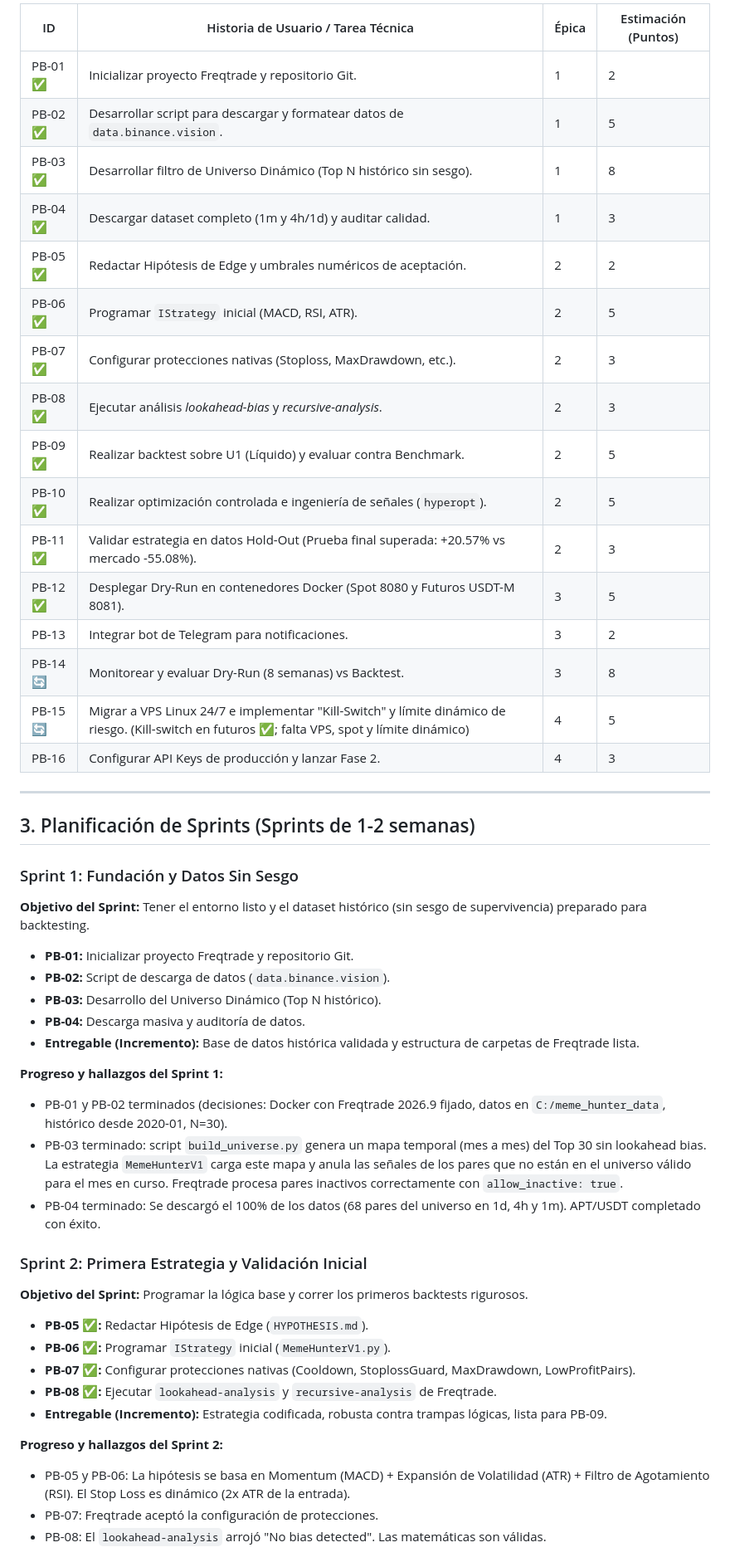
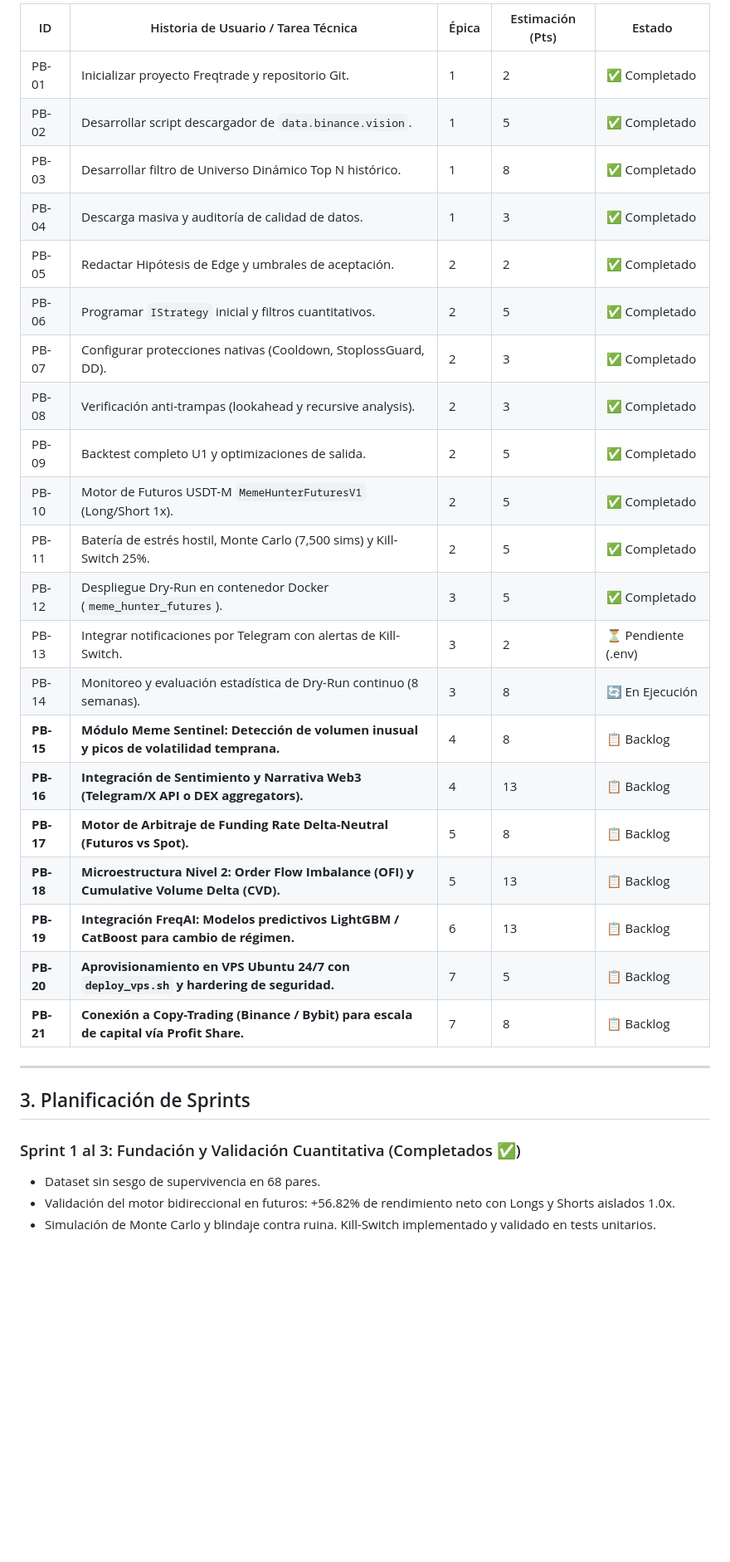
Before and after one commit to kalebCard/MemeHunter, a Markdown page: SCRUM_PLAN.md, the part around one of its changes. Shown at 83% size. GitHub-like rendering; blank space fills up the shorter version.

Commit message:
docs: actualizar SCRUM_PLAN hacia arquitectura cuantitativa asimetrica (Sentimiento, Funding Arbitrage, FreqAI y Copy-Trading)

```diff
--- a/SCRUM_PLAN.md
+++ b/SCRUM_PLAN.md
@@ -20,50 +23,34 @@ Este documento organiza el desarrollo del bot de trading **meme_hunter** (basado
 
-| ID | Historia de Usuario / Tarea Técnica | Épica | Estimación (Puntos) |
-|---|---|---|---|
-| PB-01 ✅ | Inicializar proyecto Freqtrade y repositorio Git. | 1 | 2 |
-| PB-02 ✅ | Desarrollar script para descargar y formatear datos de `data.binance.vision`. | 1 | 5 |
-| PB-03 ✅ | Desarrollar filtro de Universo Dinámico (Top N histórico sin sesgo). | 1 | 8 |
-| PB-04 ✅ | Descargar dataset completo (1m y 4h/1d) y auditar calidad. | 1 | 3 |
-| PB-05 ✅ | Redactar Hipótesis de Edge y umbrales numéricos de aceptación. | 2 | 2 |
-| PB-06 ✅ | Programar `IStrategy` inicial (MACD, RSI, ATR). | 2 | 5 |
-| PB-07 ✅ | Configurar protecciones nativas (Stoploss, MaxDrawdown, etc.). | 2 | 3 |
-| PB-08 ✅ | Ejecutar análisis *lookahead-bias* y *recursive-analysis*. | 2 | 3 |
-| PB-09 ✅ | Realizar backtest sobre U1 (Líquido) y evaluar contra Benchmark. | 2 | 5 |
-| PB-10 ✅ | Realizar optimización controlada e ingeniería de señales (`hyperopt`). | 2 | 5 |
-| PB-11 ✅ | Validar estrategia en datos Hold-Out (Prueba final superada: +20.57% vs mercado -55.08%). | 2 | 3 |
-| PB-12 ✅ | Desplegar Dry-Run en contenedores Docker (Spot 8080 y Futuros USDT-M 8081). | 3 | 5 |
-| PB-13 | Integrar bot de Telegram para notificaciones. | 3 | 2 |
-| PB-14 🔄 | Monitorear y evaluar Dry-Run (8 semanas) vs Backtest. | 3 | 8 |
-| PB-15 🔄 | Migrar a VPS Linux 24/7 e implementar "Kill-Switch" y límite dinámico de riesgo. (Kill-switch en futuros ✅; falta VPS, spot y límite dinámico) | 4 | 5 |
-| PB-16 | Configurar API Keys de producción y lanzar Fase 2. | 4 | 3 |
+| ID | Historia de Usuario / Tarea Técnica | Épica | Estimación (Pts) | Estado |
+|---|---|---|---|---|
+| PB-01 | Inicializar proyecto Freqtrade y repositorio Git. | 1 | 2 | ✅ Completado |
+| PB-02 | Desarrollar script descargador de `data.binance.vision`. | 1 | 5 | ✅ Completado |
+| PB-03 | Desarrollar filtro de Universo Dinámico Top N histórico. | 1 | 8 | ✅ Completado |
+| PB-04 | Descarga masiva y auditoría de calidad de datos. | 1 | 3 | ✅ Completado |
+| PB-05 | Redactar Hipótesis de Edge y umbrales de aceptación. | 2 | 2 | ✅ Completado |
+| PB-06 | Programar `IStrategy` inicial y filtros cuantitativos. | 2 | 5 | ✅ Completado |
+| PB-07 | Configurar protecciones nativas (Cooldown, StoplossGuard, DD). | 2 | 3 | ✅ Completado |
+| PB-08 | Verificación anti-trampas (lookahead y recursive analysis). | 2 | 3 | ✅ Completado |
+| PB-09 | Backtest completo U1 y optimizaciones de salida. | 2 | 5 | ✅ Completado |
+| PB-10 | Motor de Futuros USDT-M `MemeHunterFuturesV1` (Long/Short 1x). | 2 | 5 | ✅ Completado |
+| PB-11 | Batería de estrés hostil, Monte Carlo (7,500 sims) y Kill-Switch 25%. | 2 | 5 | ✅ Completado |
+| PB-12 | Despliegue Dry-Run en contenedor Docker (`meme_hunter_futures`). | 3 | 5 | ✅ Completado |
+| PB-13 | Integrar notificaciones por Telegram con alertas de Kill-Switch. | 3 | 2 | ⏳ Pendiente (.env) |
+| PB-14 | Monitoreo y evaluación estadística de Dry-Run continuo (8 semanas). | 3 | 8 | 🔄 En Ejecución |
+| **PB-15** | **Módulo Meme Sentinel: Detección de volumen inusual y picos de volatilidad temprana.** | 4 | 8 | 📋 Backlog |
+| **PB-16** | **Integración de Sentimiento y Narrativa Web3 (Telegram/X API o DEX aggregators).** | 4 | 13 | 📋 Backlog |
+| **PB-17** | **Motor de Arbitraje de Funding Rate Delta-Neutral (Futuros vs Spot).** | 5 | 8 | 📋 Backlog |
+| **PB-18** | **Microestructura Nivel 2: Order Flow Imbalance (OFI) y Cumulative Volume Delta (CVD).** | 5 | 13 | 📋 Backlog |
+| **PB-19** | **Integración FreqAI: Modelos predictivos LightGBM / CatBoost para cambio de régimen.** | 6 | 13 | 📋 Backlog |
+| **PB-20** | **Aprovisionamiento en VPS Ubuntu 24/7 con `deploy_vps.sh` y hardering de seguridad.** | 7 | 5 | 📋 Backlog |
+| **PB-21** | **Conexión a Copy-Trading (Binance / Bybit) para escala de capital vía Profit Share.** | 7 | 8 | 📋 Backlog |
 
 ---
 
-## 3. Planificación de Sprints (Sprints de 1-2 semanas)
+## 3. Planificación de Sprints
 
-### Sprint 1: Fundación y Datos Sin Sesgo
-**Objetivo del Sprint:** Tener el entorno listo y el dataset histórico (sin sesgo de supervivencia) preparado para backtesting.
-*   **PB-01:** Inicializar proyecto Freqtrade y repositorio Git.
-*   **PB-02:** Script de descarga de datos (`data.binance.vision`).
-*   **PB-03:** Desarrollo del Universo Dinámico (Top N histórico).
-*   **PB-04:** Descarga masiva y auditoría de datos.
-*   **Entregable (Incremento):** Base de datos histórica validada y estructura de carpetas de Freqtrade lista.
+### Sprint 1 al 3: Fundación y Validación Cuantitativa (Completados ✅)
+* Dataset sin sesgo de supervivencia en 68 pares.
+* Validación del motor bidireccional en futuros: +56.82% de rendimiento neto con Longs y Shorts aislados 1.0x.
+* Simulación de Monte Carlo y blindaje contra ruina. Kill-Switch implementado y validado en tests unitarios.
 
-**Progreso y hallazgos del Sprint 1:**
-*   PB-01 y PB-02 terminados (decisiones: Docker con Freqtrade 2026.9 fijado, datos en `C:/meme_hunter_data`, histórico desde 2020-01, N=30).
-*   PB-03 terminado: script `build_universe.py` genera un mapa temporal (mes a mes) del Top 30 sin lookahead bias. La estrategia `MemeHunterV1` carga este mapa y anula las señales de los pares que no están en el universo válido para el mes en curso. Freqtrade procesa pares inactivos correctamente con `allow_inactive: true`.
-*   PB-04 terminado: Se descargó el 100% de los datos (68 pares del universo en 1d, 4h y 1m). APT/USDT completado con éxito.
-
-### Sprint 2: Primera Estrategia y Validación Inicial
-**Objetivo del Sprint:** Programar la lógica base y correr los primeros backtests rigurosos.
-*   **PB-05 ✅:** Redactar Hipótesis de Edge (`HYPOTHESIS.md`).
-*   **PB-06 ✅:** Programar `IStrategy` inicial (`MemeHunterV1.py`).
-*   **PB-07 ✅:** Configurar protecciones nativas (Cooldown, StoplossGuard, MaxDrawdown, LowProfitPairs).
-*   **PB-08 ✅:** Ejecutar `lookahead-analysis` y `recursive-analysis` de Freqtrade.
-*   **Entregable (Incremento):** Estrategia codificada, robusta contra trampas lógicas, lista para PB-09.
-
-**Progreso y hallazgos del Sprint 2:**
-*   PB-05 y PB-06: La hipótesis se basa en Momentum (MACD) + Expansión de Volatilidad (ATR) + Filtro de Agotamiento (RSI). El Stop Loss es dinámico (2x ATR de la entrada).
-*   PB-07: Freqtrade aceptó la configuración de protecciones.
-*   PB-08: El `lookahead-analysis` arrojó "No bias detected". Las matemáticas son válidas.
-
```
Also changed, not shown: other parts of SCRUM_PLAN.md (+56 -42 lines).
